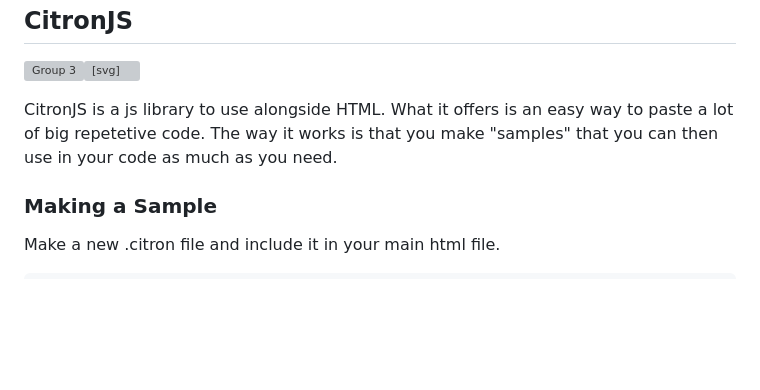
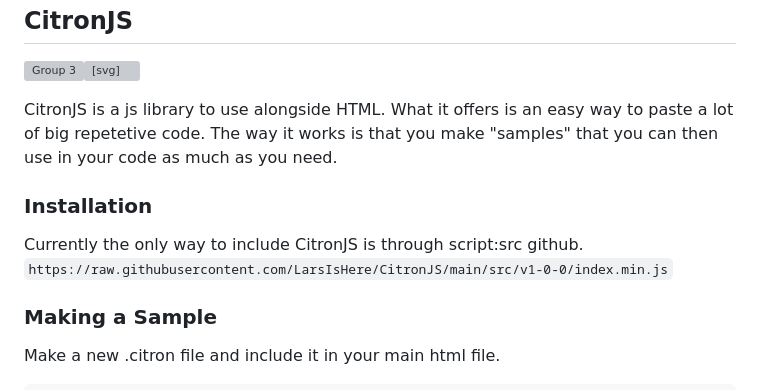
Before and after one commit to LarsIsHere/CitronJS, a Markdown page: README.md, the part around the change. Rendered like a GitHub page; blank space fills up the shorter version; grey boxes are pictures that could not be loaded.

````diff
--- a/README.md
+++ b/README.md
@@ -28,6 +28,9 @@
 CitronJS is a js library to use alongside HTML. What it offers is an easy way to paste a lot of big repetetive code.
 The way it works is that you make "samples" that you can then use in your code as much as you need.
 
+### Installation
+Currently the only way to include CitronJS is through script:src github.
+`https://raw.githubusercontent.com/LarsIsHere/CitronJS/main/src/v1-0-0/index.min.js`
 ### Making a Sample
 Make a new .citron file and include it in your main html file.
 ```html
````
